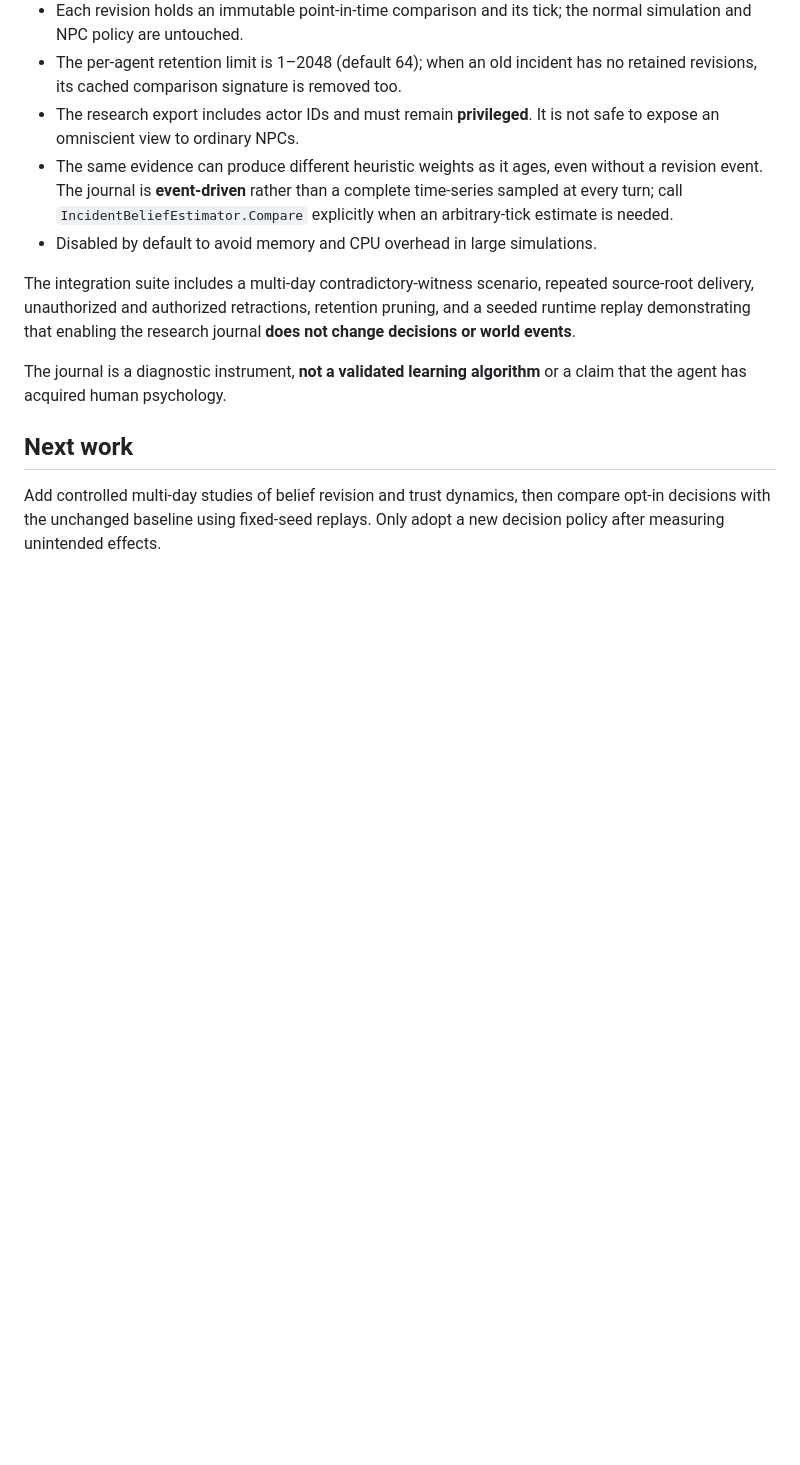
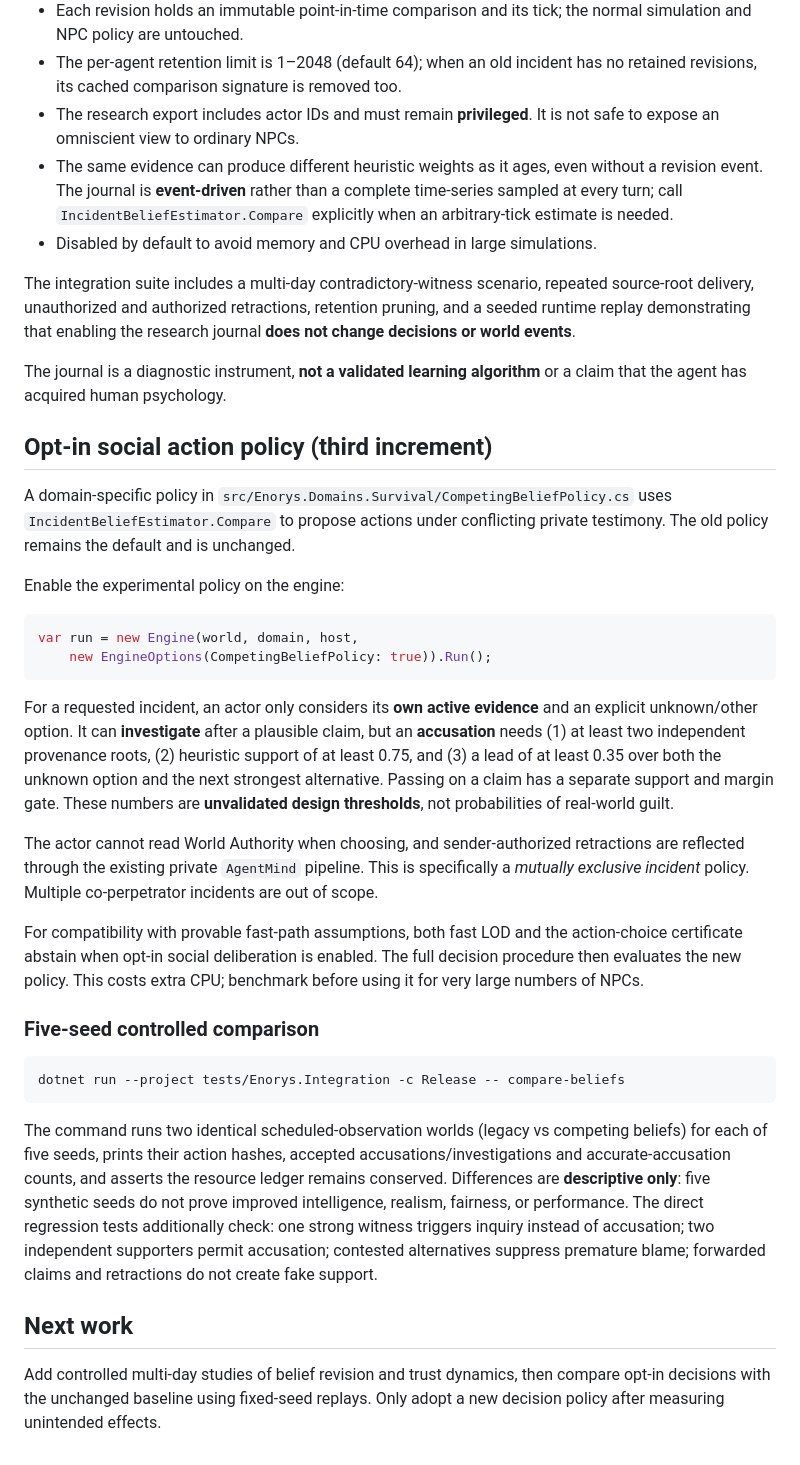
Before and after one commit to Pivtorak-a/ENORYS, a Markdown page: docs/EXPERIMENT-012-CONFLICTING-PRIVATE-EVIDENCE.md, the part around the change. Drawn GitHub-style; blank space fills up the shorter version.

Commit message:
docs(cognition): describe opt-in belief-aware decisions, safeguards and A/B research

````diff
--- a/docs/EXPERIMENT-012-CONFLICTING-PRIVATE-EVIDENCE.md
+++ b/docs/EXPERIMENT-012-CONFLICTING-PRIVATE-EVIDENCE.md
@@ -102,6 +102,53 @@ the research journal **does not change decisions or world events**.
 The journal is a diagnostic instrument, **not a validated learning algorithm**
 or a claim that the agent has acquired human psychology.
 
+## Opt-in social action policy (third increment)
+
+A domain-specific policy in `src/Enorys.Domains.Survival/CompetingBeliefPolicy.cs`
+uses `IncidentBeliefEstimator.Compare` to propose actions under conflicting
+private testimony. The old policy remains the default and is unchanged.
+
+Enable the experimental policy on the engine:
+
+```csharp
+var run = new Engine(world, domain, host,
+    new EngineOptions(CompetingBeliefPolicy: true)).Run();
+```
+
+For a requested incident, an actor only considers its **own active evidence**
+and an explicit unknown/other option. It can **investigate** after a plausible
+claim, but an **accusation** needs (1) at least two independent provenance roots,
+(2) heuristic support of at least 0.75, and (3) a lead of at least 0.35 over
+both the unknown option and the next strongest alternative. Passing on a claim
+has a separate support and margin gate. These numbers are **unvalidated design
+thresholds**, not probabilities of real-world guilt.
+
+The actor cannot read World Authority when choosing, and sender-authorized
+retractions are reflected through the existing private `AgentMind` pipeline.
+This is specifically a *mutually exclusive incident* policy. Multiple
+co-perpetrator incidents are out of scope.
+
+For compatibility with provable fast-path assumptions, both fast LOD and the
+action-choice certificate abstain when opt-in social deliberation is enabled.
+The full decision procedure then evaluates the new policy. This costs extra
+CPU; benchmark before using it for very large numbers of NPCs.
+
+### Five-seed controlled comparison
+
+```bash
+dotnet run --project tests/Enorys.Integration -c Release -- compare-beliefs
+```
+
+The command runs two identical scheduled-observation worlds (legacy vs
+competing beliefs) for each of five seeds, prints their action hashes,
+accepted accusations/investigations and accurate-accusation counts, and
+asserts the resource ledger remains conserved. Differences are
+**descriptive only**: five synthetic seeds do not prove improved intelligence,
+realism, fairness, or performance. The direct regression tests additionally
+check: one strong witness triggers inquiry instead of accusation; two
+independent supporters permit accusation; contested alternatives suppress
+premature blame; forwarded claims and retractions do not create fake support.
+
 ## Next work
 
 Add controlled multi-day studies of belief revision and trust dynamics,
````
